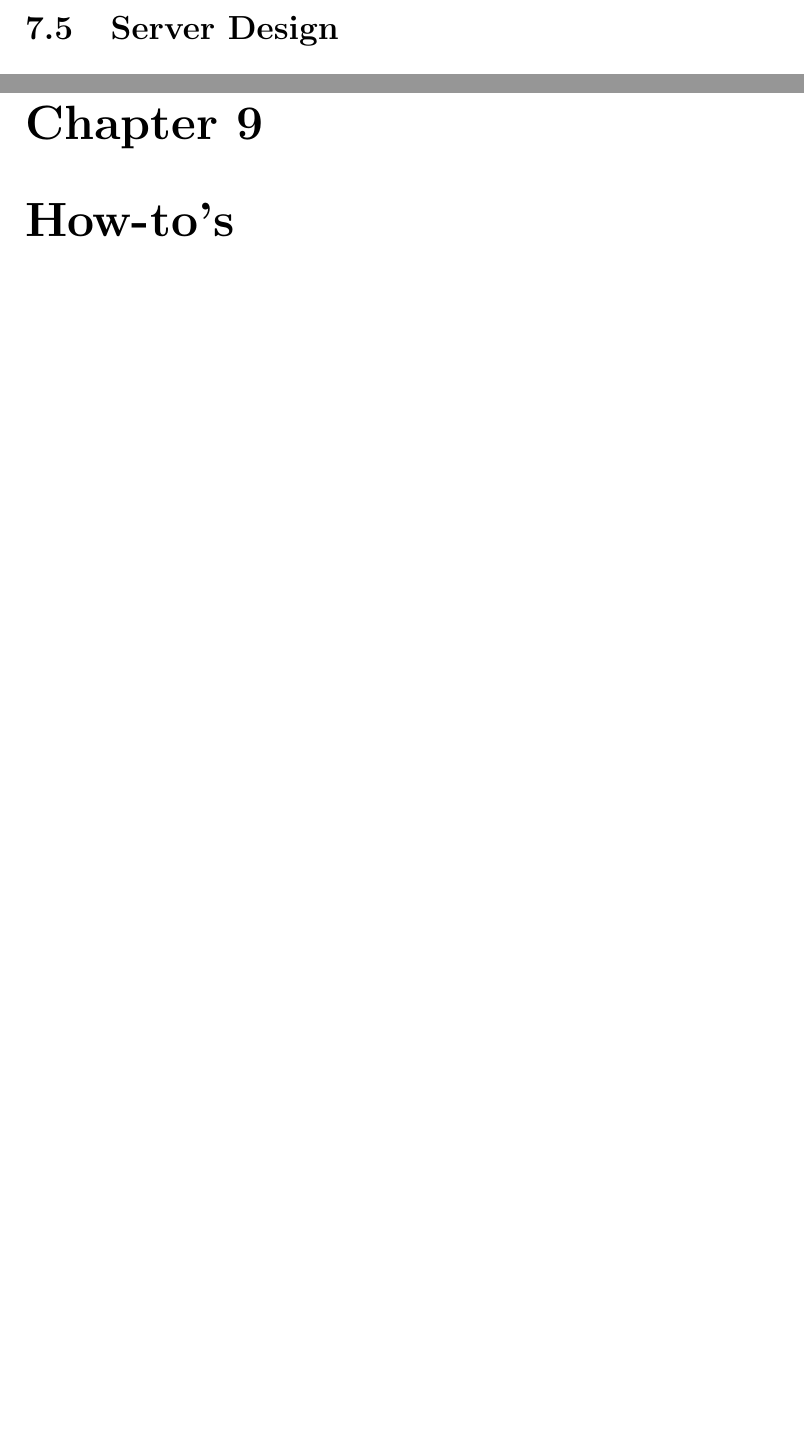
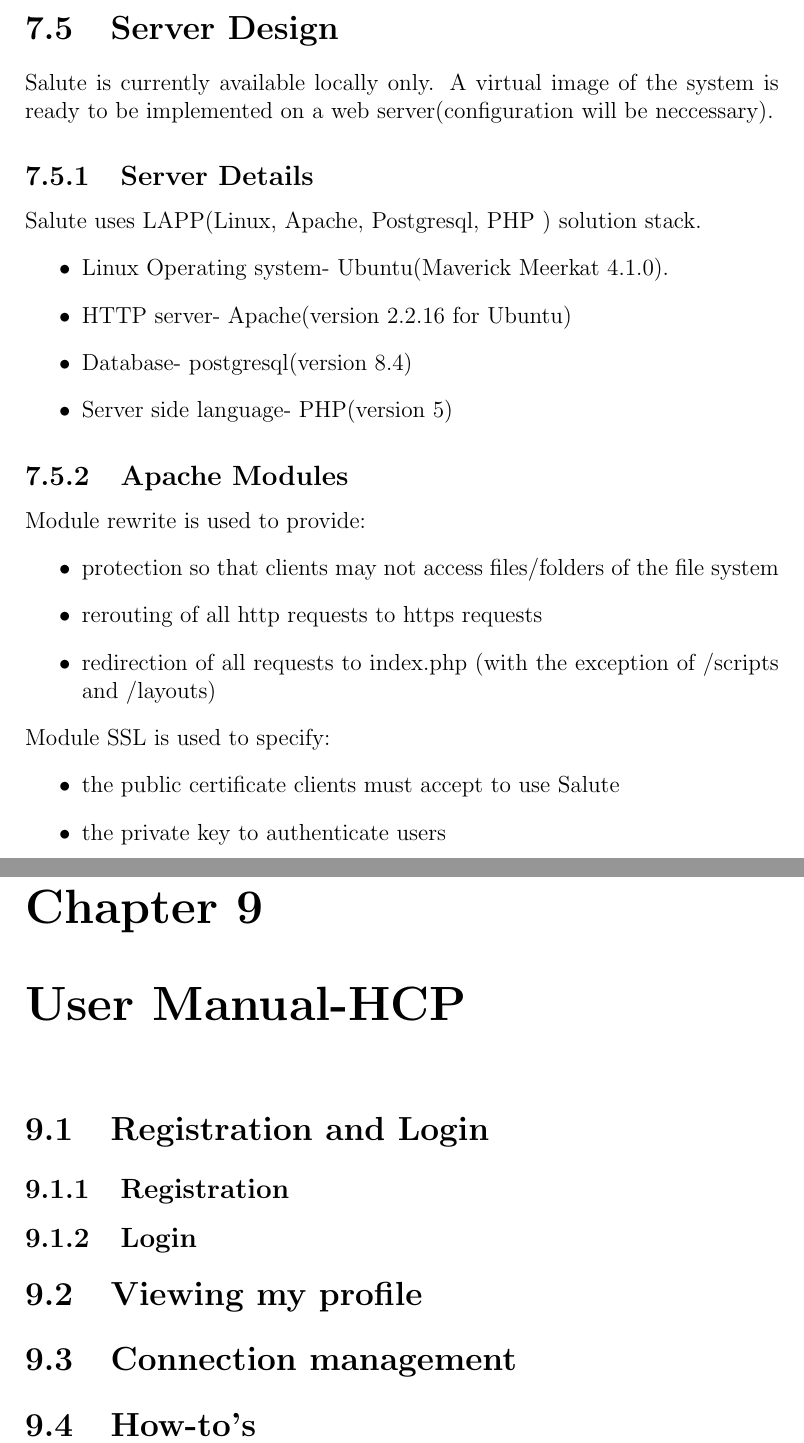
Before and after one commit to matteo-brucato/Salute, a LaTeX thesis (documentation/documentation.tex): two parts of pages 25 and 43 of 48 before the commit and two parts of pages 26 and 44 of 46 after it, joined at a grey line, cut so that both start at the same text, the shorter picture padded with empty space. Compiled offline with pdfLaTeX.

Commit message:
documentation-server spec done, user manual incomplete

```diff
--- a/documentation/documentation.tex
+++ b/documentation/documentation.tex
@@ -173,8 +173,29 @@
 It's really hard to set a limit between content and presentation in an environment governed by HTML, but something can be done. We created all our views regardless of presentation aspects, focusing only on the most simple aspects of HTML. Our purpose is to separate this two concerns and leave to the \emph{layout} the task to add colours, change positions of the elements and this kind of things. Doing so we also provided the possibility to change the layout in the future, or even dynamically.
 
 \section{Server Design}
+Salute is currently available locally only. A virtual image of the system is ready to be implemented on a web server(configuration will be neccessary).
 
+\subsection{Server Details}
+Salute uses LAPP(Linux, Apache, Postgresql, PHP ) solution stack.
+\begin{itemize}
+\item Linux Operating system- Ubuntu(Maverick Meerkat 4.1.0).
+\item HTTP server- Apache(version 2.2.16 for Ubuntu)
+\item Database- postgresql(version 8.4)
+\item Server side language- PHP(version 5)
+\end{itemize}
 
+\subsection{Apache Modules}
+Module rewrite is used to provide:
+\begin{itemize}
+\item protection so that clients may not access files/folders of the file system
+\item rerouting of all http requests to https requests
+\item redirection of all requests to index.php (with the exception of /scripts and /layouts)
+\end{itemize}
+Module SSL is used to specify:
+\begin{itemize}
+\item the public certificate clients must accept to use Salute
+\item the private key to authenticate users
+\end{itemize}
 
 \chapter{Implementation View}
 This chapter will show in more details how we implemented all the requirements using the design that we discussed in the previous chapter. We will show the full database, MVC, interface and server implementation, along with a list of all the assumptions that we made during the development phase. We will also present a list of the tests that we made.
@@ -449,5 +470,3 @@
 
 All of the test data files that are used to populate the database not only provide testing capabilities for the models, but also for the views and the controllers since they are interrelated.  For a list of all of the tests that the controllers test, read section 7.4.1 Controller Tests.
 
-\part{Operating Manual}
-\chapter{How-to's}
@@ -457 +474,8 @@
 
+\chapter{User Manual-HCP}
+\section{Registration and Login}
+\subsection{Registration}
+\subsection{Login}
+\section{Viewing my profile}
+\section{Connection management}
+\section{How-to's}
```
Also changed, not shown: documentation/documentation.tex (14 more changed lines).
